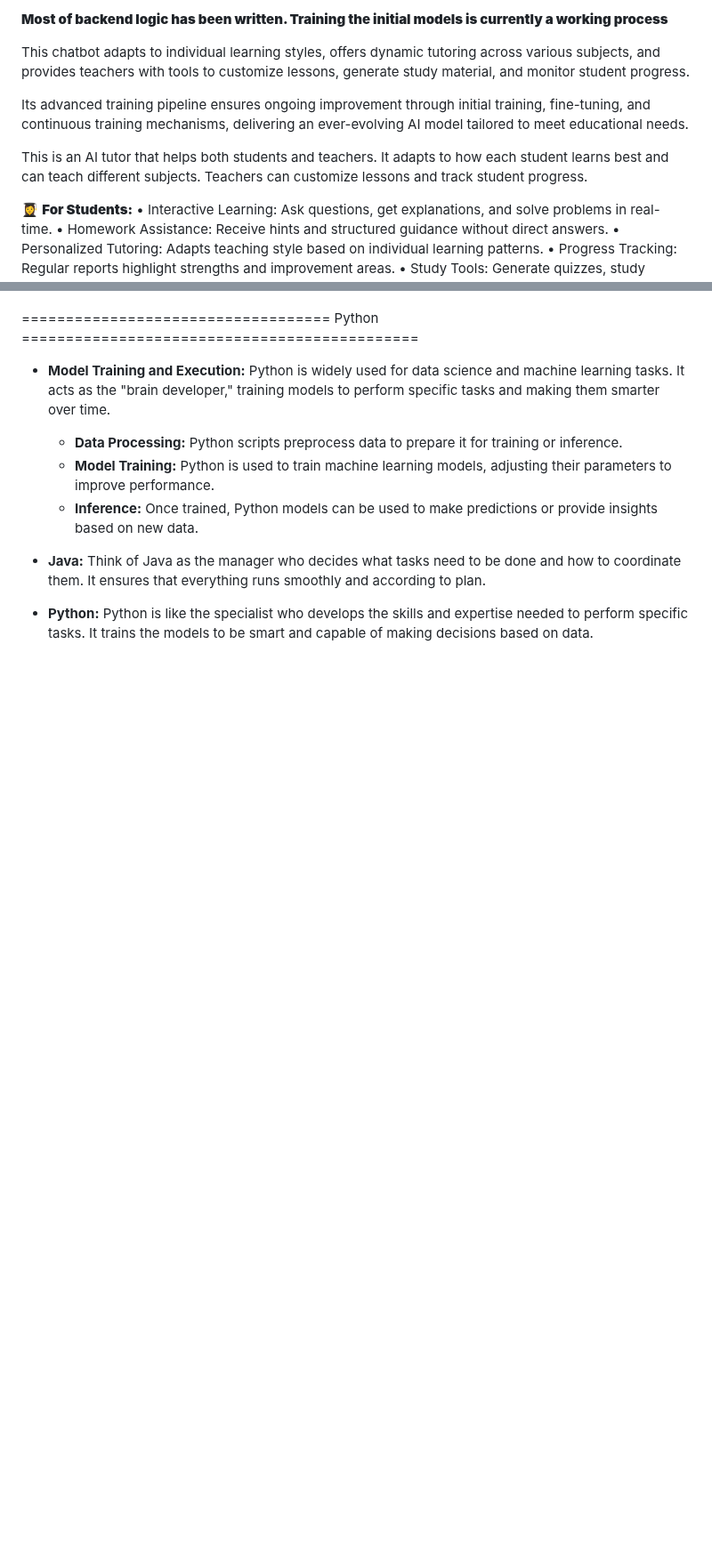
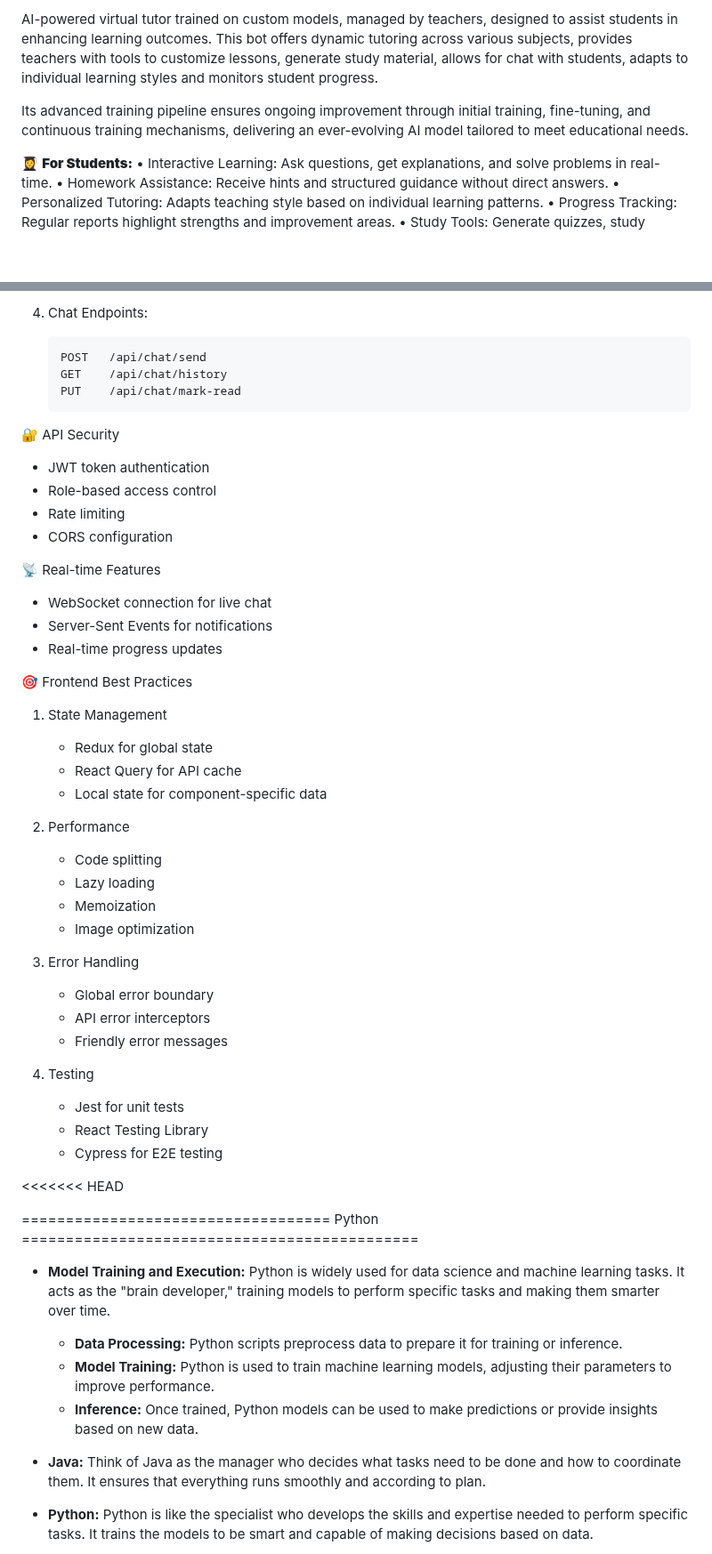
Before and after one commit to lonestarcode/education-bot, a Markdown page: README.md, 2 parts joined by grey strips. Shown at 89% size. GitHub-like rendering; blank space fills up the shorter version.

````diff
--- a/README.md
+++ b/README.md
@@ -1,11 +1,7 @@
-****Most of backend logic has been written. Training the initial models is currently a working process****
-
-
-This chatbot adapts to individual learning styles, offers dynamic tutoring across various subjects, and provides teachers with tools to customize lessons, generate study material, and monitor student progress.
+AI-powered virtual tutor trained on custom models, managed by teachers, designed to assist students in enhancing learning outcomes.
+This bot offers dynamic tutoring across various subjects, provides teachers with tools to customize lessons, generate study material, allows for chat with students, adapts to individual learning styles and monitors student progress.
 
 Its advanced training pipeline ensures ongoing improvement through initial training, fine-tuning, and continuous training mechanisms, delivering an ever-evolving AI model tailored to meet educational needs.
-
-This is an AI tutor that helps both students and teachers. It adapts to how each student learns best and can teach different subjects. Teachers can customize lessons and track student progress.
 
 
 
@@ -111,5 +166,45 @@ The platform combines:
+4. Chat Endpoints:
+   ```typescript
+   POST   /api/chat/send
+   GET    /api/chat/history
+   PUT    /api/chat/mark-read
+   ```
+
+🔐 API Security
+- JWT token authentication
+- Role-based access control
+- Rate limiting
+- CORS configuration
+
+📡 Real-time Features
+- WebSocket connection for live chat
+- Server-Sent Events for notifications
+- Real-time progress updates
+
+🎯 Frontend Best Practices
+1. State Management
+   - Redux for global state
+   - React Query for API cache
+   - Local state for component-specific data
+
+2. Performance
+   - Code splitting
+   - Lazy loading
+   - Memoization
+   - Image optimization
+
+3. Error Handling
+   - Global error boundary
+   - API error interceptors
+   - Friendly error messages
+
+4. Testing
+   - Jest for unit tests
+   - React Testing Library
+   - Cypress for E2E testing
 
 
+<<<<<<< HEAD
 
 
 
````
Also changed, not shown: other parts of README.md (+68 -7 lines).
